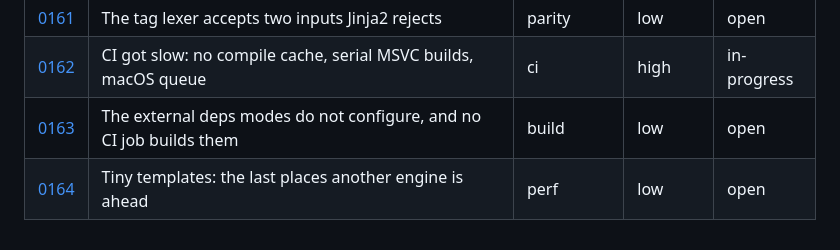
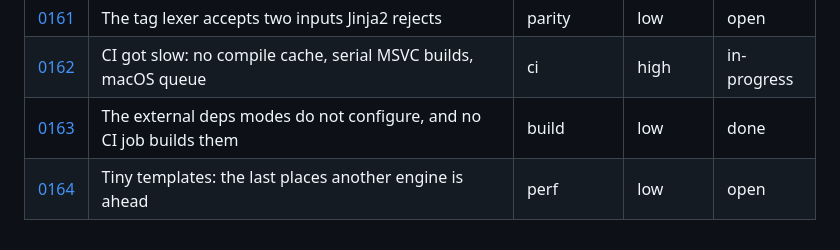
Before and after one commit to jinja2cpp/Jinja2Cpp, a Markdown page: docs/tasks/README.md, the part around the change. Drawn GitHub-style.

Commit message:
docs(tasks): sync index after 0163 (#484) (#485)
Claude-Session: https://claude.ai/code/session_01LJv5o6nbcd16qaXtwhoNVG

Co-authored-by: Claude <noreply@anthropic.com>

```diff
--- a/docs/tasks/README.md
+++ b/docs/tasks/README.md
@@ -232,5 +232,5 @@ files go under `touches` (0012 and 0024 each rewrite about a hundred rows).
 | [0160](0160-robin-hood-per-render-tables.md) | Per-render robin_hood tables the bench used to hide | perf | medium | done |
 | [0161](0161-lexer-leniencies.md) | The tag lexer accepts two inputs Jinja2 rejects | parity | low | open |
 | [0162](0162-ci-compile-cache-and-queue.md) | CI got slow: no compile cache, serial MSVC builds, macOS queue | ci | high | in-progress |
-| [0163](0163-external-deps-package.md) | The external deps modes do not configure, and no CI job builds them | build | low | open |
+| [0163](0163-external-deps-package.md) | The external deps modes do not configure, and no CI job builds them | build | low | done |
 | [0164](0164-tiny-template-fixed-costs.md) | Tiny templates: the last places another engine is ahead | perf | low | open |
```
